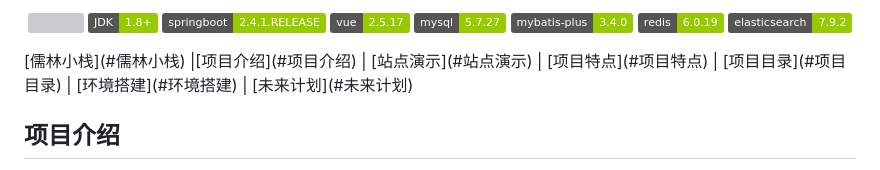
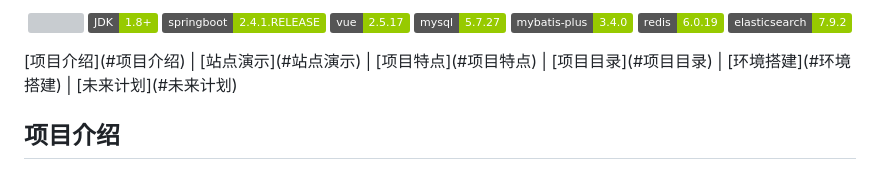
Before and after one commit to peiguozhi/rulin-blog, a Markdown page: README.md, the part around the change. GitHub-like rendering; badges without logos; grey boxes are pictures that could not be loaded.

Commit message:
no message

```diff
--- a/README.md
+++ b/README.md
@@ -20,7 +20,7 @@
       <img src="https://img.shields.io/badge/elasticsearch-7.9.2-green"/>
    </a>
 </p>
- [儒林小栈](#儒林小栈) |[项目介绍](#项目介绍) | [站点演示](#站点演示) | [项目特点](#项目特点) | [项目目录](#项目目录)  | [环境搭建](#环境搭建)  | [未来计划](#未来计划)
+[项目介绍](#项目介绍) | [站点演示](#站点演示) | [项目特点](#项目特点) | [项目目录](#项目目录)  | [环境搭建](#环境搭建)  | [未来计划](#未来计划)
 
 ## 项目介绍
 
```
